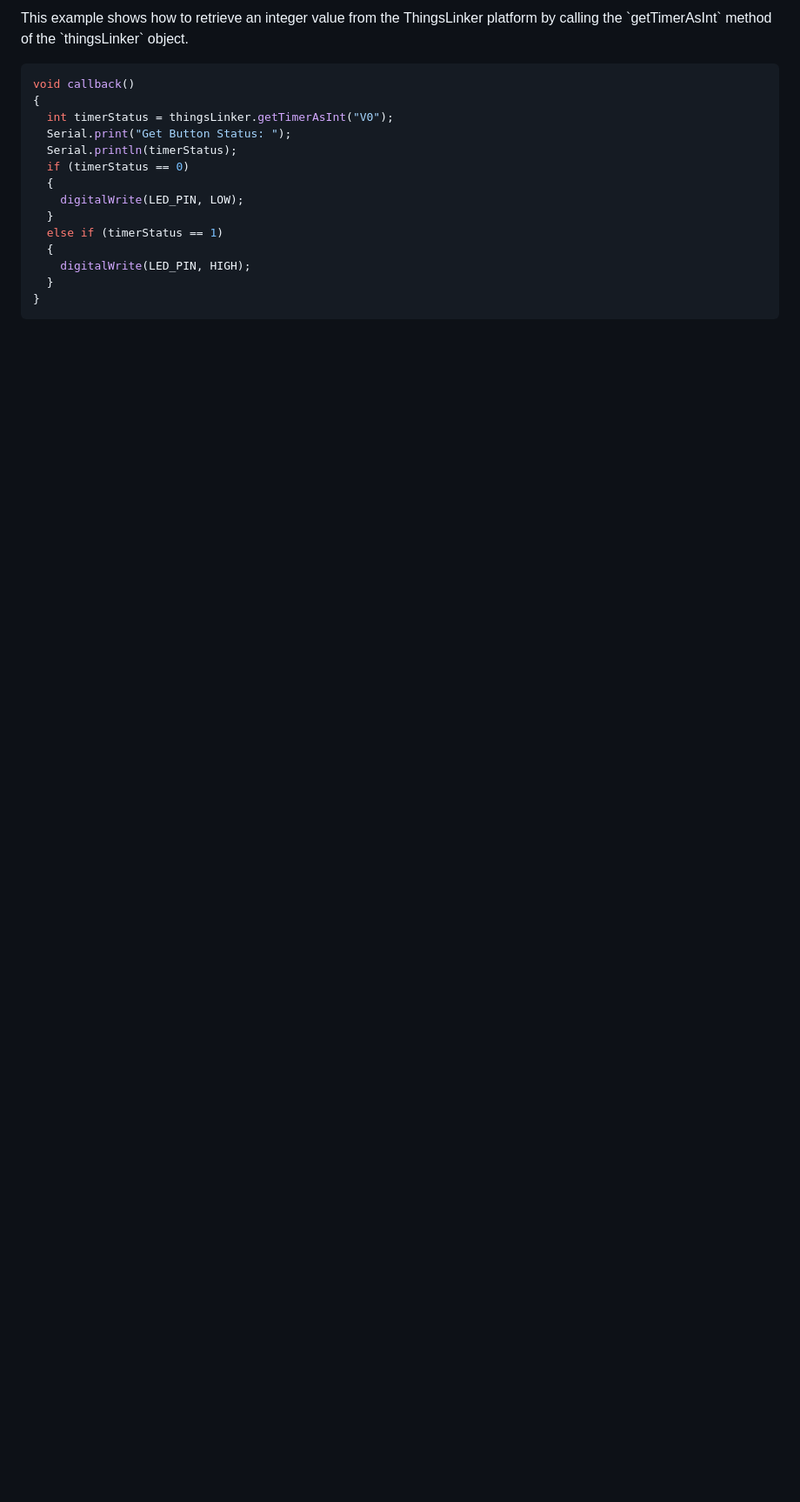
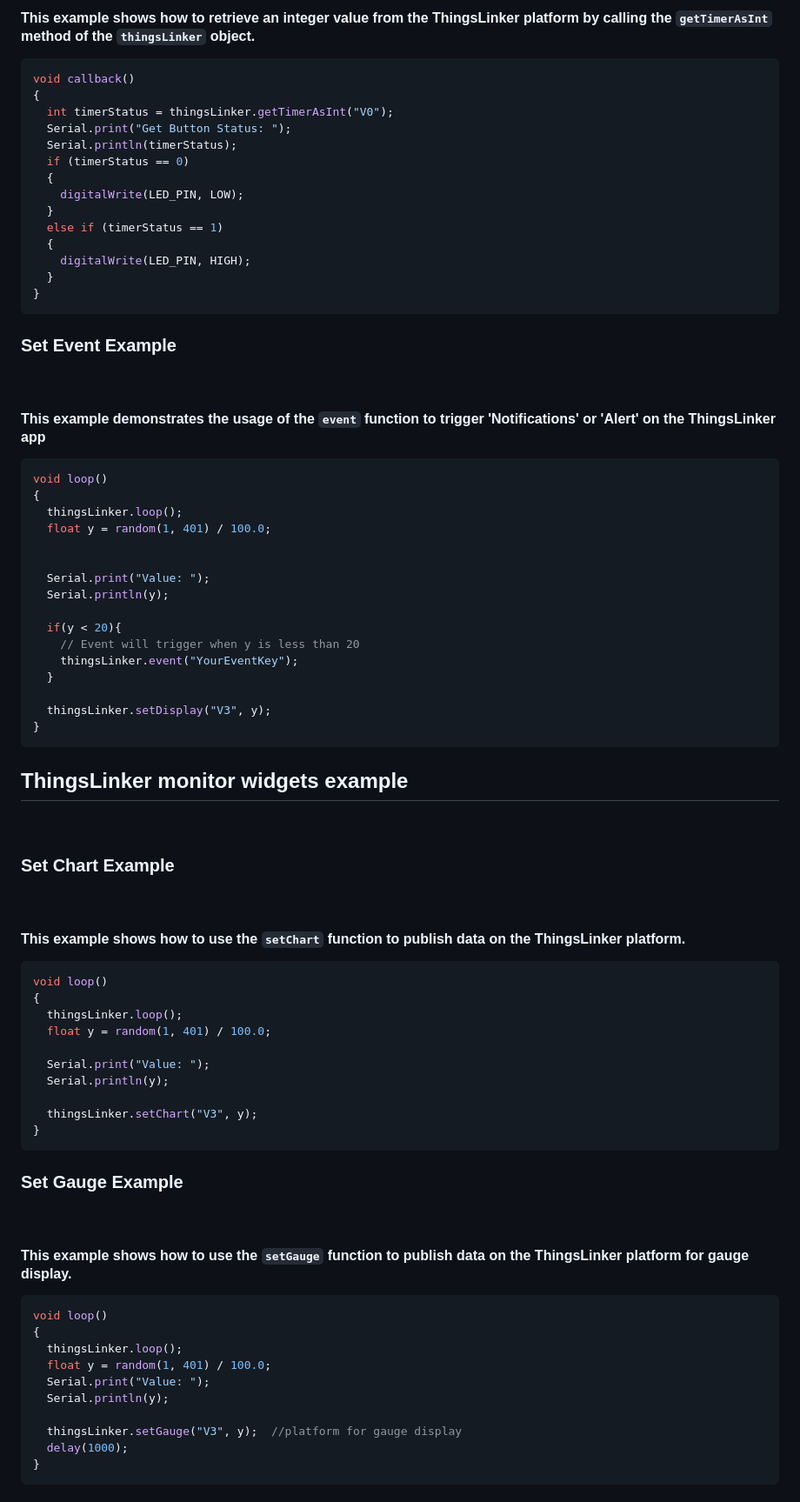
Before and after one commit to ThingsLinker-Libraries/thingslinker-library, a Markdown page: README.md, the part around one of its changes. Shown at 87% size. Rendered like a GitHub page; blank space fills up the shorter version.

Commit message:
Added new feature Event , Chart

````diff
--- a/README.md
+++ b/README.md
@@ -186,5 +161,6 @@ void loop()
 <br>
-<p>This example shows how to retrieve an integer value from the ThingsLinker platform by calling the `getTimerAsInt` method of the `thingsLinker` object.</p>
+
+#### This example shows how to retrieve an integer value from the ThingsLinker platform by calling the `getTimerAsInt` method of the `thingsLinker` object.
 
 ```cpp
 void callback()
@@ -202,5 +178,65 @@ void callback()
   }
 }
 ```
+### Set Event Example
+<br>
+
+#### This example demonstrates the usage of the `event` function to trigger 'Notifications' or 'Alert' on the ThingsLinker app
+
+```cpp
+void loop()
+{
+  thingsLinker.loop();
+  float y = random(1, 401) / 100.0;
 
 
+  Serial.print("Value: ");
+  Serial.println(y);
+
+  if(y < 20){
+    // Event will trigger when y is less than 20
+    thingsLinker.event("YourEventKey");
+  }
+
+  thingsLinker.setDisplay("V3", y);
+}
+```
+
+## ThingsLinker monitor widgets example
+<br>
+
+### Set Chart Example
+<br>
+
+#### This example shows how to use the `setChart` function to publish data on the ThingsLinker platform.
+
+```cpp
+void loop()
+{
+  thingsLinker.loop();
+  float y = random(1, 401) / 100.0;
+
+  Serial.print("Value: ");
+  Serial.println(y);
+
+  thingsLinker.setChart("V3", y);
+}
+```
+### Set Gauge Example
+<br>
+
+#### This example shows how to use the `setGauge` function to publish data on the ThingsLinker platform for gauge display.
+
+```cpp
+void loop()
+{
+  thingsLinker.loop();
+  float y = random(1, 401) / 100.0;
+  Serial.print("Value: ");
+  Serial.println(y);
+
+  thingsLinker.setGauge("V3", y);  //platform for gauge display
+  delay(1000);
+}
+```
+
````
Also changed, not shown: other parts of README.md (+32 -39 lines), 2.png, 4 other files.
